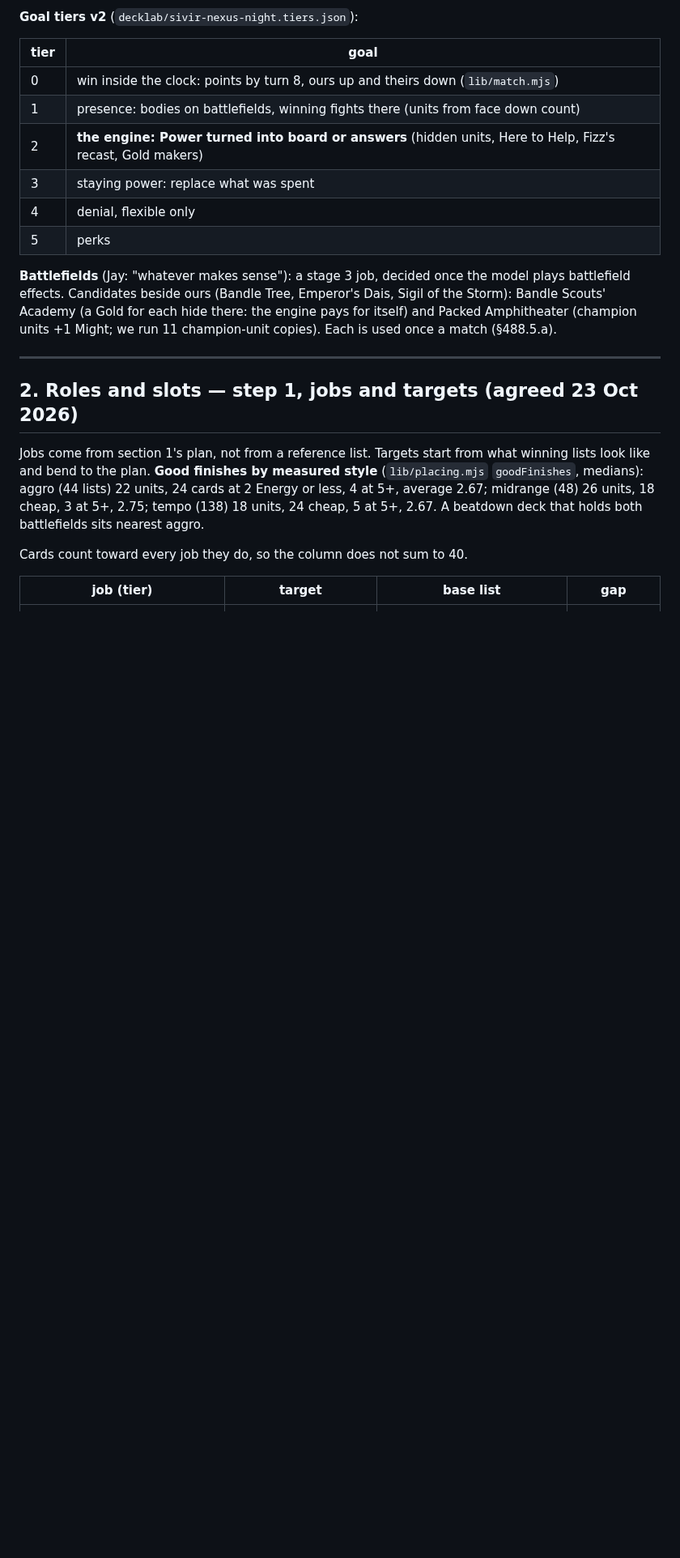
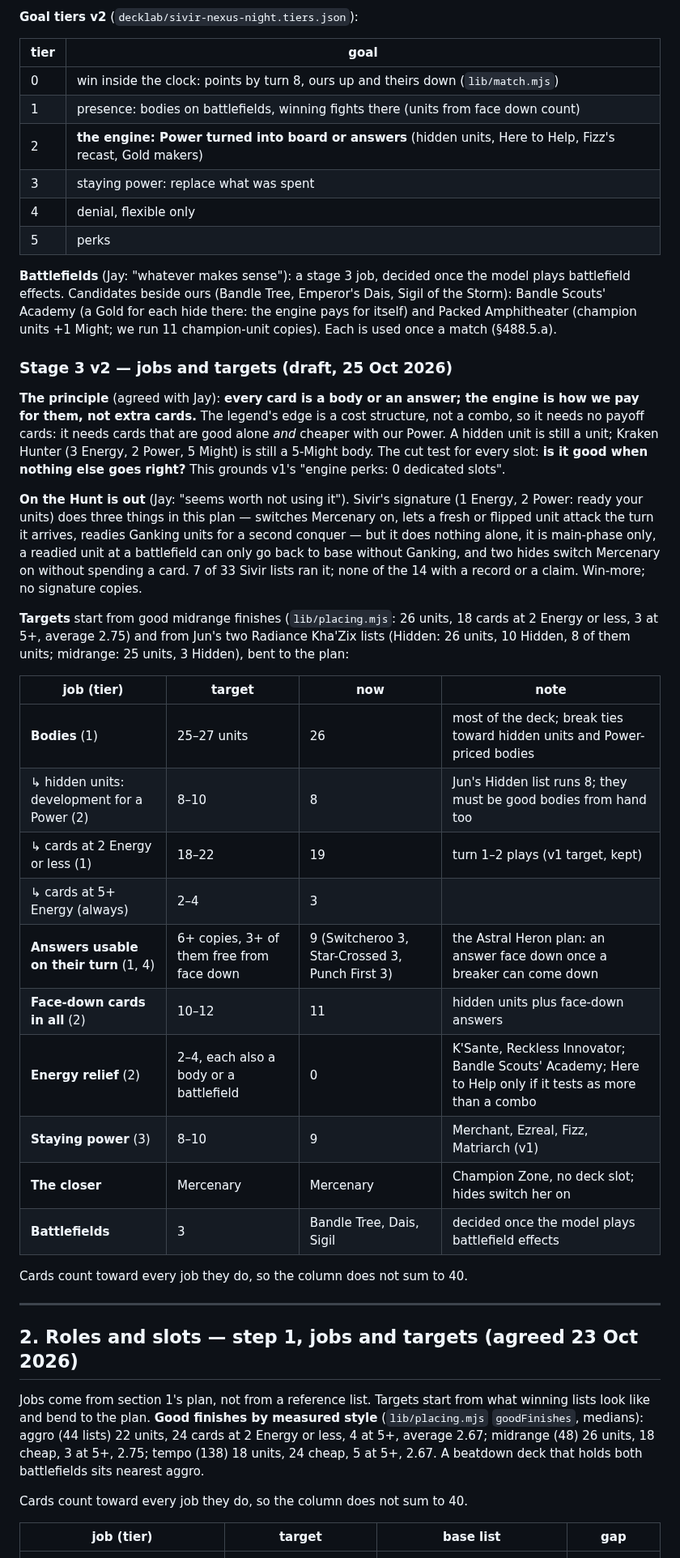
Before and after one commit to Jcegger/rift, a Markdown page: decklab/sivir-nexus-night.md, the part around one of its changes. Shown at 81% size. Drawn GitHub-style; blank space fills up the shorter version.

Commit message:
decklab(Sivir): On the Hunt out (win-more; no winning list runs it); stage 3 v2 jobs and targets drafted
Co-Authored-By: Claude Opus 5.5 <noreply@anthropic.com>

```diff
--- a/decklab/sivir-nexus-night.md
+++ b/decklab/sivir-nexus-night.md
@@ -154,6 +154,41 @@ battlefield effects. Candidates beside ours (Bandle Tree, Emperor's Dais, Sigil
 Bandle Scouts' Academy (a Gold for each hide there: the engine pays for itself) and Packed
 Amphitheater (champion units +1 Might; we run 11 champion-unit copies). Each is used once a
 match (§488.5.a).
+
+### Stage 3 v2 — jobs and targets (draft, 25 Oct 2026)
+
+**The principle** (agreed with Jay): **every card is a body or an answer; the engine is how we
+pay for them, not extra cards.** The legend's edge is a cost structure, not a combo, so it
+needs no payoff cards: it needs cards that are good alone *and* cheaper with our Power. A
+hidden unit is still a unit; Kraken Hunter (3 Energy, 2 Power, 5 Might) is still a 5-Might body.
+The cut test for every slot: **is it good when nothing else goes right?** This grounds v1's
+"engine perks: 0 dedicated slots".
+
+**On the Hunt is out** (Jay: "seems worth not using it"). Sivir's signature (1 Energy, 2 Power:
+ready your units) does three things in this plan — switches Mercenary on, lets a fresh or
+flipped unit attack the turn it arrives, readies Ganking units for a second conquer — but it
+does nothing alone, it is main-phase only, a readied unit at a battlefield can only go back to
+base without Ganking, and two hides switch Mercenary on without spending a card. 7 of 33
+Sivir lists ran it; none of the 14 with a record or a claim. Win-more; no signature copies.
+
+**Targets** start from good midrange finishes (`lib/placing.mjs`: 26 units, 18 cards at 2
+Energy or less, 3 at 5+, average 2.75) and from Jun's two Radiance Kha'Zix lists (Hidden: 26
+units, 10 Hidden, 8 of them units; midrange: 25 units, 3 Hidden), bent to the plan:
+
+| job (tier) | target | now | note |
+|---|---|---|---|
+| **Bodies** (1) | 25–27 units | 26 | most of the deck; break ties toward hidden units and Power-priced bodies |
+| ↳ hidden units: development for a Power (2) | 8–10 | 8 | Jun's Hidden list runs 8; they must be good bodies from hand too |
+| ↳ cards at 2 Energy or less (1) | 18–22 | 19 | turn 1–2 plays (v1 target, kept) |
+| ↳ cards at 5+ Energy (always) | 2–4 | 3 | |
+| **Answers usable on their turn** (1, 4) | 6+ copies, 3+ of them free from face down | 9 (Switcheroo 3, Star-Crossed 3, Punch First 3) | the Astral Heron plan: an answer face down once a breaker can come down |
+| **Face-down cards in all** (2) | 10–12 | 11 | hidden units plus face-down answers |
+| **Energy relief** (2) | 2–4, each also a body or a battlefield | 0 | K'Sante, Reckless Innovator; Bandle Scouts' Academy; Here to Help only if it tests as more than a combo |
+| **Staying power** (3) | 8–10 | 9 | Merchant, Ezreal, Fizz, Matriarch (v1) |
+| **The closer** | Mercenary | Mercenary | Champion Zone, no deck slot; hides switch her on |
+| **Battlefields** | 3 | Bandle Tree, Dais, Sigil | decided once the model plays battlefield effects |
+
+Cards count toward every job they do, so the column does not sum to 40.
 
 ---
 
```
Also changed, not shown: other parts of decklab/sivir-nexus-night.md (+7 -0 lines).
